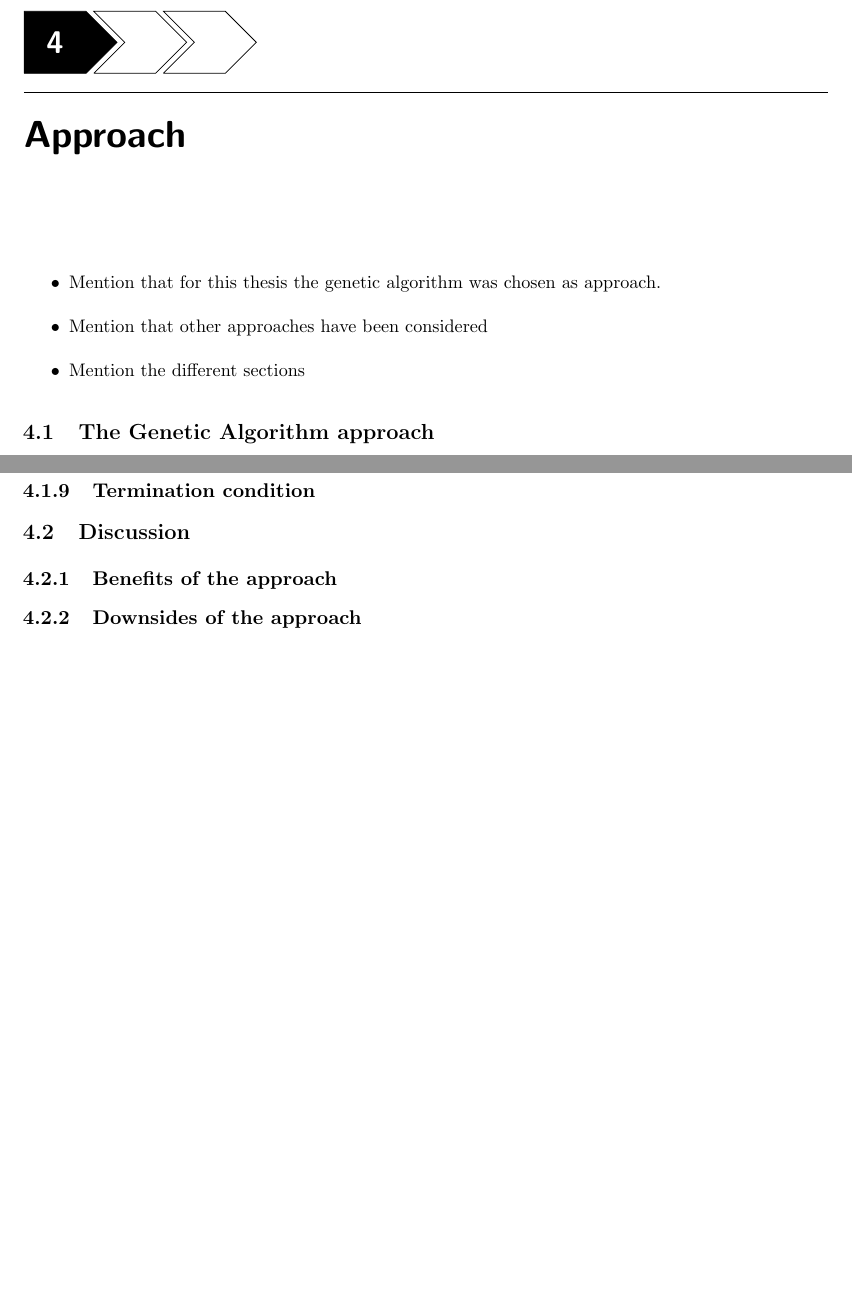
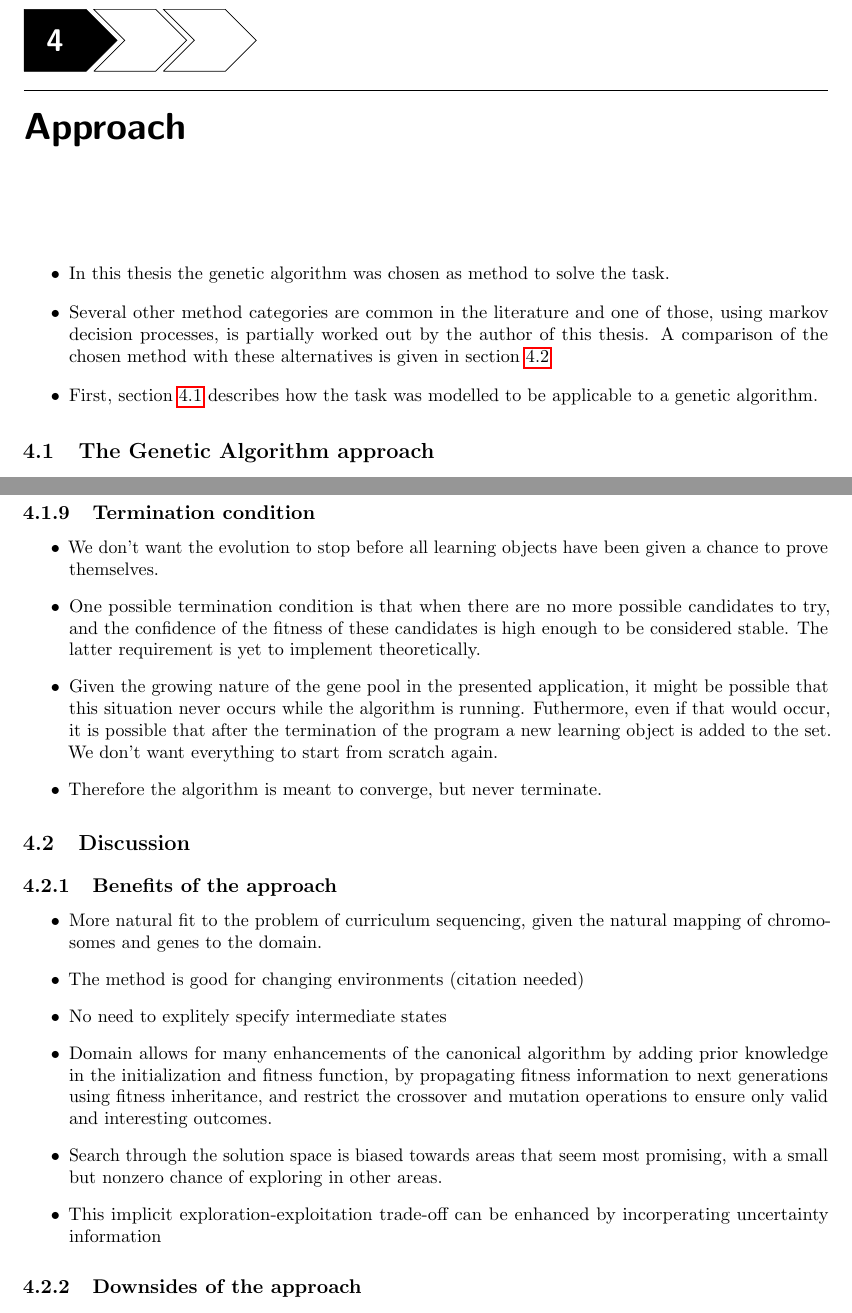
Before and after one commit to mslatour/thesis, a LaTeX thesis (thesis.tex, which reads chapters/approach.tex): two parts of pages 12 and 18 of 36, joined at a grey line, cut so that both start at the same text, the shorter picture padded with empty space. Compiled offline with pdfLaTeX.

Commit message:
Worked on the termination conditions and enumerated some benefits

```diff
--- a/chapters/approach.tex
+++ b/chapters/approach.tex
@@ -2,9 +2,13 @@
 % Chapter: Approach %
 %%%%%%%%%%%%%%%%%%%%%
 \begin{itemize}
-	\item Mention that for this thesis the genetic algorithm was chosen as
-		approach.
-	\item Mention that other approaches have been considered
-	\item Mention the different sections
+	\item In this thesis the genetic algorithm was chosen as method to solve
+		the task.
+	\item Several other method categories are common in the literature and one
+		of those, using markov decision processes, is partially worked out by
+		the author of this thesis. A comparison of the chosen method with
+		these alternatives is given in section~\ref{approach_discussion}
+	\item First, section~\ref{approach_genetic_algorithm} describes how
+		the task was modelled to be applicable to a genetic algorithm.
 \end{itemize}
 \section{The Genetic Algorithm approach}
@@ -298,8 +303,40 @@ perhaps just display an example cut point and only the two resulting children}
 	\item Weighted ratings could work even better if the ratings are normalized with an average value of zero, resulting in a symmetrical scale of positive and negative values.
 \end{itemize}
 \subsection{Termination condition}
+\begin{itemize}
+	\item We don't want the evolution to stop before all learning objects have
+		been given a chance to prove themselves.
+	\item One possible termination condition is that when there are no more
+		possible candidates to try, and the confidence of the fitness of these
+		candidates is high enough to be considered stable. The latter
+		requirement is yet to implement theoretically.
+	\item Given the growing nature of the gene pool in the presented
+		application, it might be possible that this situation never occurs
+		while the algorithm is running. Futhermore,	even if that would occur,
+		it is possible that after the termination of the program a new learning
+		object is added to the set. We don't want everything to start from
+		scratch again.
+	\item Therefore the algorithm is meant to converge, but never terminate.
+\end{itemize}
 \section{Discussion}
+\label{approach_discussion}
 \subsection{Benefits of the approach}
+\begin{itemize}
+	\item More natural fit to the problem of curriculum sequencing, given the
+		natural mapping of chromosomes and genes to the domain.
+	\item The method is good for changing environments (citation needed)
+	\item No need to explitely specify intermediate states
+	\item Domain allows for many enhancements of the canonical algorithm by
+		adding prior knowledge in the initialization and fitness function, by
+		propagating fitness information to next generations using fitness
+		inheritance, and restrict the crossover and mutation operations to
+		ensure only valid and interesting outcomes.
+	\item Search through the solution space is biased towards areas that seem
+		most promising, with a small but nonzero chance of exploring in other
+		areas.
+	\item This implicit exploration-exploitation trade-off can be enhanced by
+		incorperating uncertainty information
+\end{itemize}
 \subsection{Downsides of the approach}
 % risk of Hamming walls
 \subsection{Comparing with the Markov Decision Process Approach}
```
Also changed, not shown: chapters/approach.tex (2 more changed lines).
